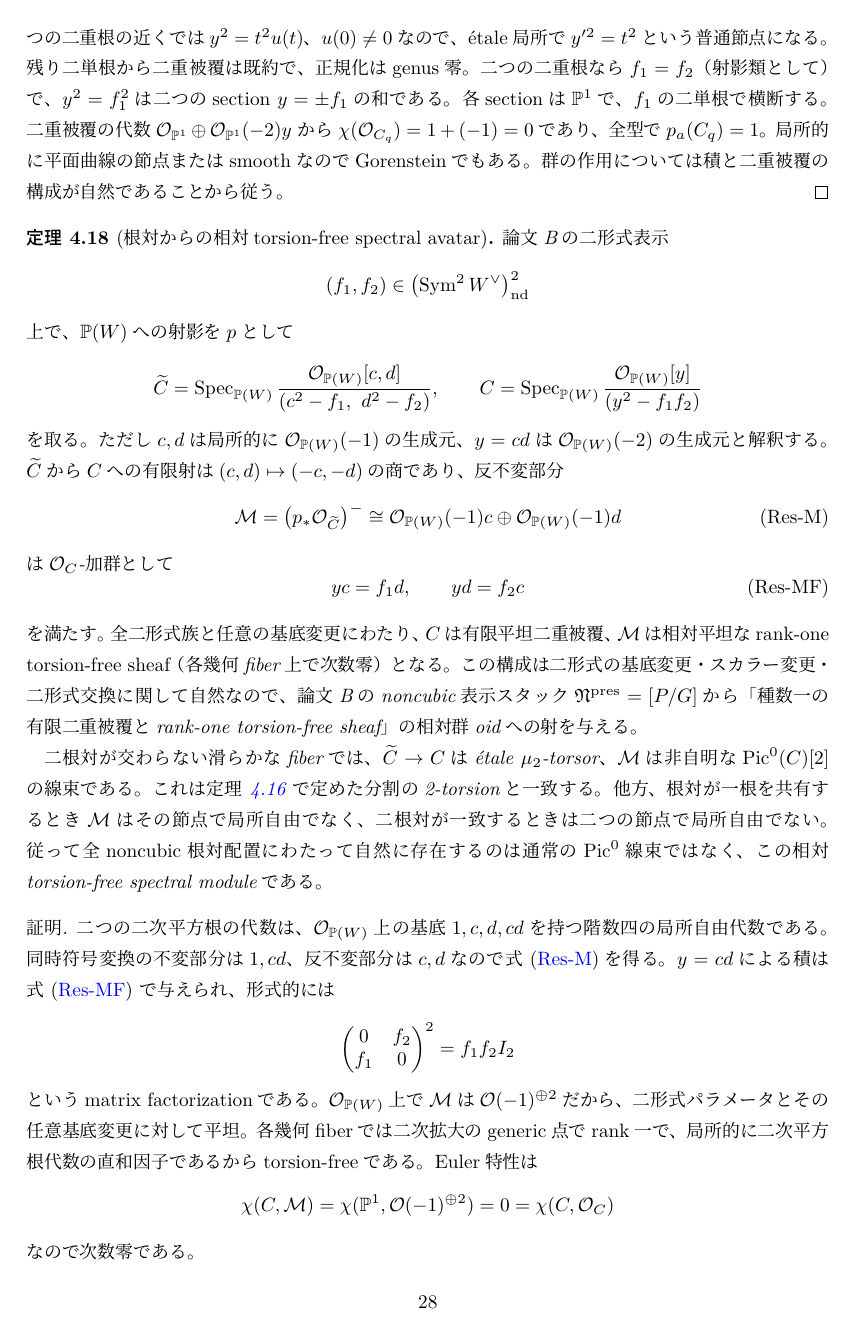
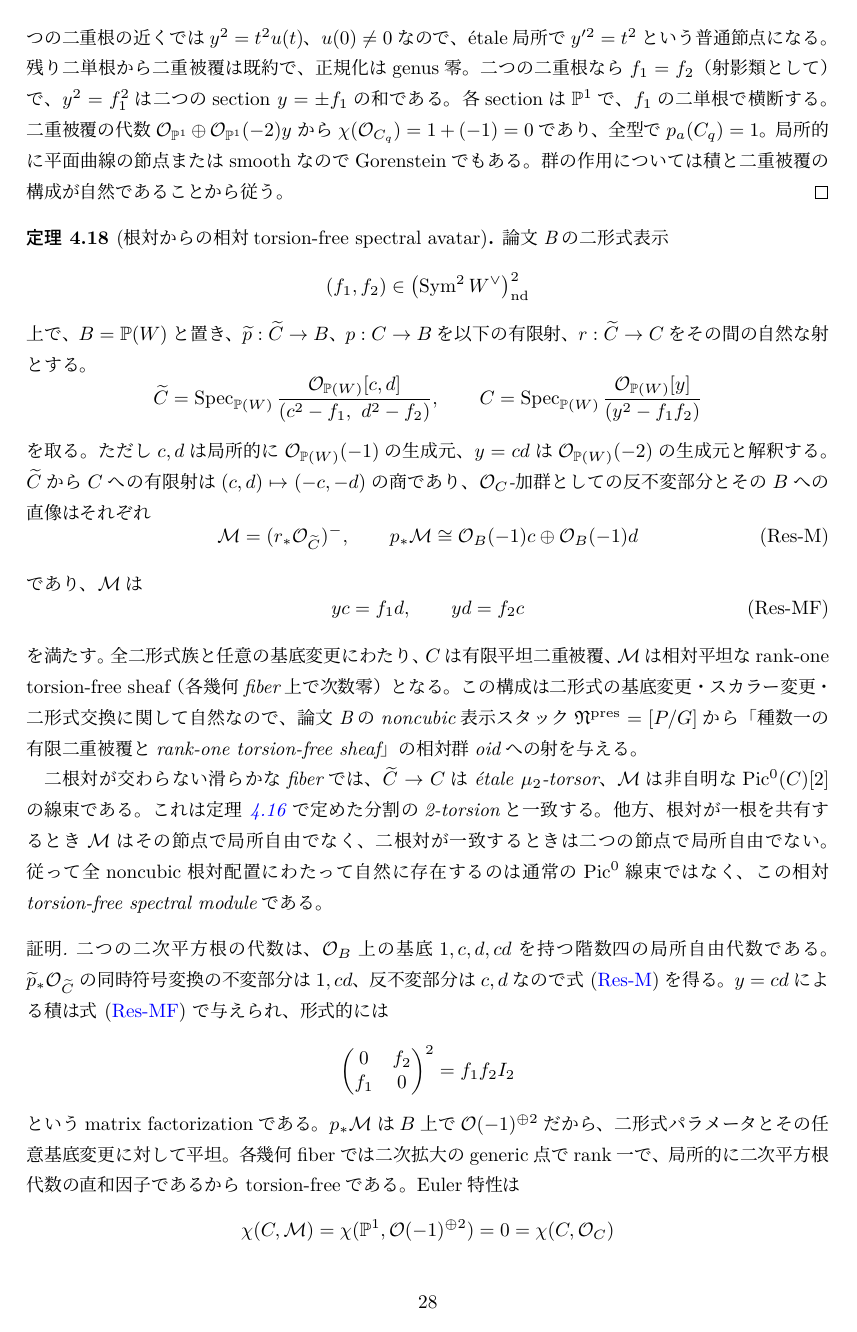
Before and after one commit to uedakazushi/nc-quadric-classification, a LaTeX document (papers/quiver-avatar-moduli.tex, which reads papers/quiver-avatar/avatar_charts.tex): page 28 of 71. Compiled offline with LuaLaTeX.

Commit message:
Clarify finite projections and anti-invariant spectral sheaf on C versus its pushforward

```diff
--- a/papers/quiver-avatar/avatar_charts.tex
+++ b/papers/quiver-avatar/avatar_charts.tex
@@ -1042,7 +1042,10 @@ Gorensteinでもある。
  (f_1,f_2)\in
  \bigl(\operatorname{Sym}^2W^\vee\bigr)_{\mathrm{nd}}^2
 \]
-上で、$\PP(W)$への射影を$p$として
+上で、$B=\PP(W)$と置き、
+$\widetilde p:\widetilde C\to B$、
+$p:C\to B$を以下の有限射、
+$r:\widetilde C\to C$をその間の自然な射とする。
 \[
  \widetilde C=
  \operatorname{Spec}_{\PP(W)}
@@ -1056,15 +1059,16 @@ $\OO_{\PP(W)}(-1)$の生成元、$y=cd$は
 $\OO_{\PP(W)}(-2)$の生成元と解釈する。
 $\widetilde C$から$C$への有限射は
 $(c,d)\mapsto(-c,-d)$の商であり、
-反不変部分
+$\OO_C$-加群としての反不変部分と
+その$B$への直像はそれぞれ
 \[
- \mathcal M=
-  \bigl(p_*\OO_{\widetilde C}\bigr)^-
- \cong\OO_{\PP(W)}(-1)c
-       \oplus\OO_{\PP(W)}(-1)d
+ \mathcal M=(r_*\OO_{\widetilde C})^-,
+ \qquad
+ p_*\mathcal M
+ \cong\OO_B(-1)c\oplus\OO_B(-1)d
  \tag{Res-M}\label{eq:qa-rootpair-spectral-module}
 \]
-は$\OO_C$-加群として
+であり、$\mathcal M$は
 \[
  y c=f_1 d,\qquad y d=f_2 c
  \tag{Res-MF}\label{eq:qa-rootpair-spectral-matrix-factorization}
@@ -1097,8 +1101,9 @@ $\mathcal M$はその節点で局所自由でなく、
 \end{theorem}
 \begin{proof}
 二つの二次平方根の代数は、
-$\OO_{\PP(W)}$上の基底$1,c,d,cd$を持つ
+$\OO_B$上の基底$1,c,d,cd$を持つ
 階数四の局所自由代数である。
+$\widetilde p_*\OO_{\widetilde C}$の
 同時符号変換の不変部分は$1,cd$、
 反不変部分は$c,d$なので
 式~\eqref{eq:qa-rootpair-spectral-module}を得る。
@@ -1110,7 +1115,7 @@ $y=cd$による積は
       =f_1f_2 I_2
 \]
 というmatrix factorizationである。
-$\OO_{\PP(W)}$上で$\mathcal M$は
+$p_*\mathcal M$は$B$上で
 $\OO(-1)^{\oplus2}$だから、
 二形式パラメータとその任意基底変更に対して平坦。
 各幾何fiberでは二次拡大のgeneric点でrank一で、
```
Also changed, not shown: papers/quiver-avatar/avatar_charts.tex (3 more changed lines).
